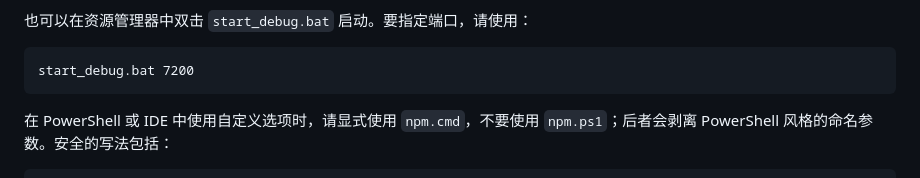
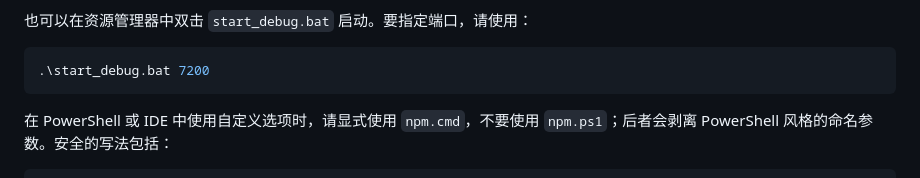
Before and after one commit to usdenfer/websearcher, a Markdown page: README.md, the part around the change. Drawn GitHub-style.

Commit message:
docs: fix PowerShell batch example

````diff
--- a/README.md
+++ b/README.md
@@ -64,8 +64,8 @@ uvicorn reload worker 残留。
 
 也可以在资源管理器中双击 `start_debug.bat` 启动。要指定端口，请使用：
 
-```text
-start_debug.bat 7200
+```powershell
+.\start_debug.bat 7200
 ```
 
 在 PowerShell 或 IDE 中使用自定义选项时，请显式使用 `npm.cmd`，不要使用
````
